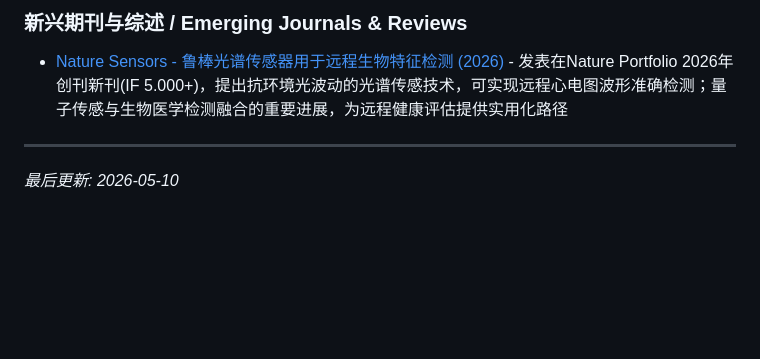
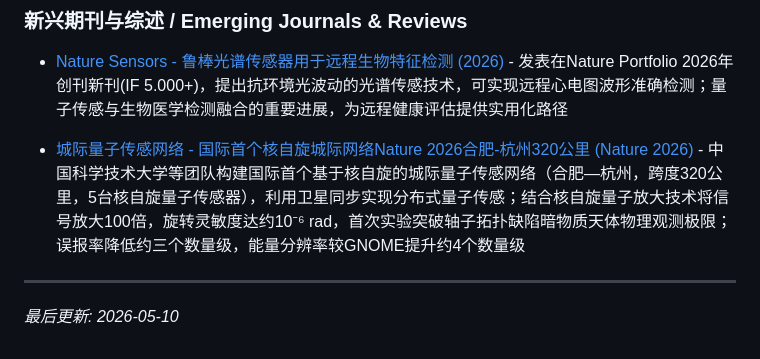
Before and after one commit to wushanchi/QSensingZoo, a Markdown page: 01-Theory/README.md, the part around the change. Drawn GitHub-style; blank space fills up the shorter version.

Commit message:
docs(01-Theory): 新增城际量子传感网络Nature 2026合肥-杭州320公里轴子暗物质探测

```diff
--- a/01-Theory/README.md
+++ b/01-Theory/README.md
@@ -311,6 +311,8 @@
 
 - [Nature Sensors - 鲁棒光谱传感器用于远程生物特征检测 (2026)](https://www.nature.com/articles/s44460-025-00012-0) - 发表在Nature Portfolio 2026年创刊新刊(IF 5.000+)，提出抗环境光波动的光谱传感技术，可实现远程心电图波形准确检测；量子传感与生物医学检测融合的重要进展，为远程健康评估提供实用化路径
 
+- [城际量子传感网络 - 国际首个核自旋城际网络Nature 2026合肥-杭州320公里 (Nature 2026)](https://www.nature.com/articles/s41586-025-10034-w) - 中国科学技术大学等团队构建国际首个基于核自旋的城际量子传感网络（合肥—杭州，跨度320公里，5台核自旋量子传感器），利用卫星同步实现分布式量子传感；结合核自旋量子放大技术将信号放大100倍，旋转灵敏度达约10⁻⁶ rad，首次实验突破轴子拓扑缺陷暗物质天体物理观测极限；误报率降低约三个数量级，能量分辨率较GNOME提升约4个数量级
+
 ---
 
 *最后更新: 2026-05-10*
```
